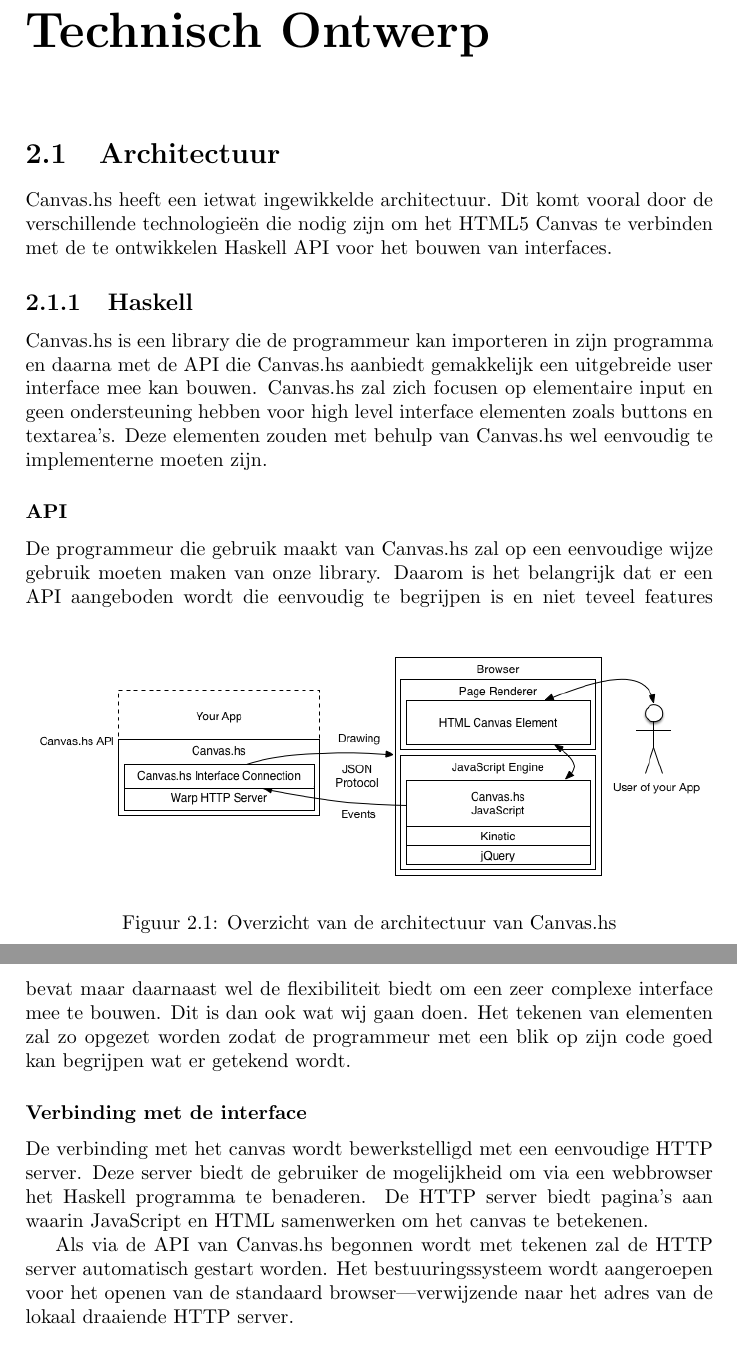
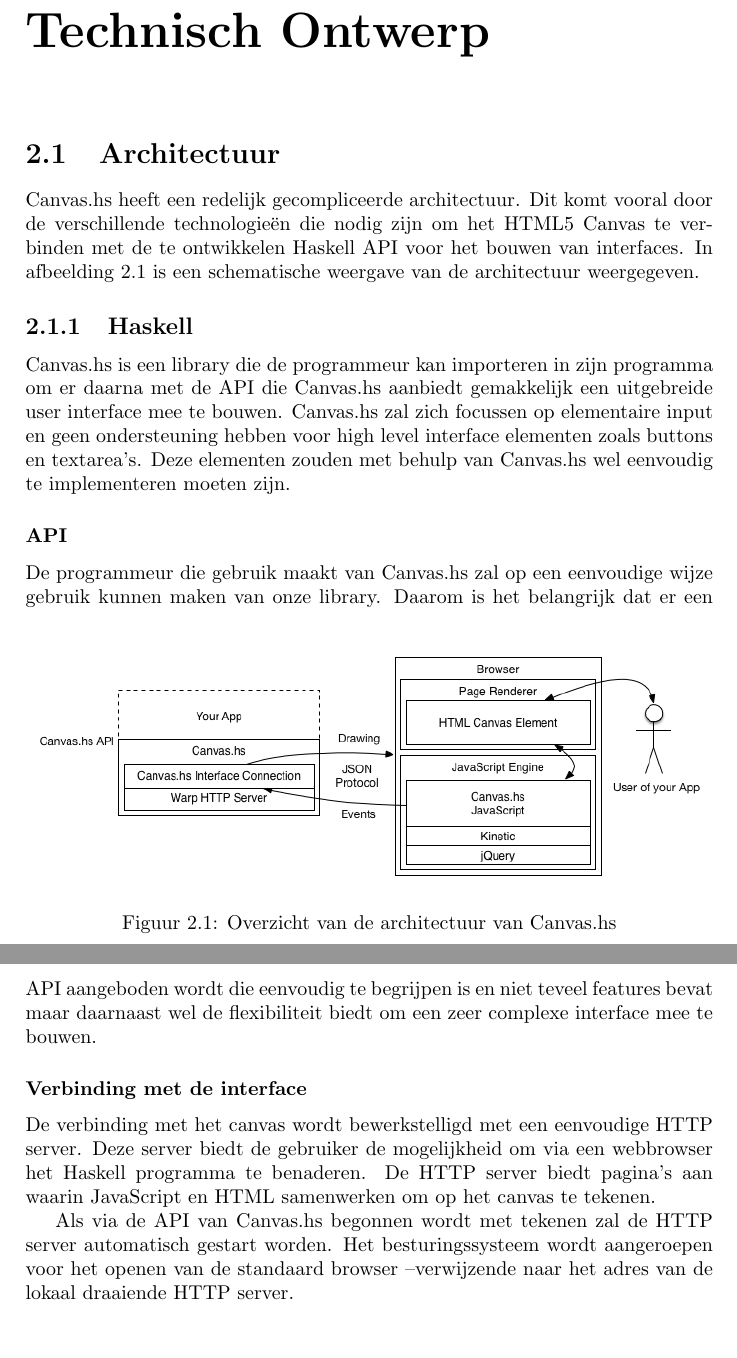
Before and after one commit to CanvasHS/Verslag, a LaTeX document (verslag.tex, which reads Hoofdstukken/technisch_ontwerp.tex): two parts of pages 3 and 4 of 6, joined at a grey line, cut so that both start at the same text. Compiled offline with pdfLaTeX.

Commit message:
Haskell subsectie in architectuur opgeschoond

```diff
--- a/Hoofdstukken/technisch_ontwerp.tex
+++ b/Hoofdstukken/technisch_ontwerp.tex
@@ -1,6 +1,6 @@
 \chapter{Technisch Ontwerp}
 \section{Architectuur}
-Canvas.hs heeft een ietwat ingewikkelde architectuur. Dit komt vooral door de verschillende technologieën die nodig zijn om het HTML5 Canvas te verbinden met de te ontwikkelen Haskell API voor het bouwen van interfaces.
+Canvas.hs heeft een redelijk gecompliceerde architectuur. Dit komt vooral door de verschillende technologieën die nodig zijn om het HTML5 Canvas te verbinden met de te ontwikkelen Haskell API voor het bouwen van interfaces. In afbeelding \ref{fig:overzicht_architectuur} is een schematische weergave van de architectuur weergegeven.
 
 \begin{figure}
 \begin{center}
@@ -11,14 +11,15 @@
 \end{figure}
 
 \subsection{Haskell}
-Canvas.hs is een library die de programmeur kan importeren in zijn programma en daarna met de API die Canvas.hs aanbiedt gemakkelijk een uitgebreide user interface mee kan bouwen. Canvas.hs zal zich focusen op elementaire input en geen ondersteuning hebben voor high level interface elementen zoals buttons en textarea's. Deze elementen zouden met behulp van Canvas.hs wel eenvoudig te implementerne moeten zijn.
+Canvas.hs is een library die de programmeur kan importeren in zijn programma om er daarna met de API die Canvas.hs aanbiedt gemakkelijk een uitgebreide user interface mee te bouwen. Canvas.hs zal zich focussen op elementaire input en geen ondersteuning hebben voor high level interface elementen zoals buttons en textarea's. Deze elementen zouden met behulp van Canvas.hs wel eenvoudig te implementeren moeten zijn.
+
 \subsubsection{API}
-De programmeur die gebruik maakt van Canvas.hs zal op een eenvoudige wijze gebruik moeten maken van onze library. Daarom is het belangrijk dat er een API aangeboden wordt die eenvoudig te begrijpen is en niet teveel features bevat maar daarnaast wel de flexibiliteit biedt om een zeer complexe interface mee te bouwen. Dit is dan ook wat wij gaan doen. Het tekenen van elementen zal zo opgezet worden zodat de programmeur met een blik op zijn code goed kan begrijpen wat er getekend wordt.
+De programmeur die gebruik maakt van Canvas.hs zal op een eenvoudige wijze gebruik kunnen maken van onze library. Daarom is het belangrijk dat er een API aangeboden wordt die eenvoudig te begrijpen is en niet teveel features bevat maar daarnaast wel de flexibiliteit biedt om een zeer complexe interface mee te bouwen.
 
 \subsubsection{Verbinding met de interface}
-De verbinding met het canvas wordt bewerkstelligd met een eenvoudige HTTP server. Deze server biedt de gebruiker de mogelijkheid om via een webbrowser het Haskell programma te benaderen. De HTTP server biedt pagina's aan waarin JavaScript en HTML samenwerken om het canvas te betekenen.
+De verbinding met het canvas wordt bewerkstelligd met een eenvoudige HTTP server. Deze server biedt de gebruiker de mogelijkheid om via een webbrowser het Haskell programma te benaderen. De HTTP server biedt pagina's aan waarin JavaScript en HTML samenwerken om op het canvas te tekenen.
 
-Als via de API van Canvas.hs begonnen wordt met tekenen zal de HTTP server automatisch gestart worden. Het bestuuringssysteem wordt aangeroepen voor het openen van de standaard browser—verwijzende naar het adres van de lokaal draaiende HTTP server.
+Als via de API van Canvas.hs begonnen wordt met tekenen zal de HTTP server automatisch gestart worden. Het besturingssysteem wordt aangeroepen voor het openen van de standaard browser --verwijzende naar het adres van de lokaal draaiende HTTP server.
 \subsection{Protocol}
 De gegevens die verstuurd worden volgens het protocol zullen op een primaire gegevensstructuur moeten aanhouden. Hiervoor kunnen twee voor de hand liggende conventies gekozen worden: XML en JSON. Ons protocol zal gegevens coderen in JSON (JavaScript Object Notation). De voordelen van JSON zijn onder andere dat de data met weinig moeite direct gebruikt kan worden in JavaScript, lichtgewicht is en makkelijk te lezen is.
 \subsubsection{Websockets}
```
Also changed, not shown: verslag.tex (+0 -1 lines), architecture.png (deleted), verslag.pdf.
